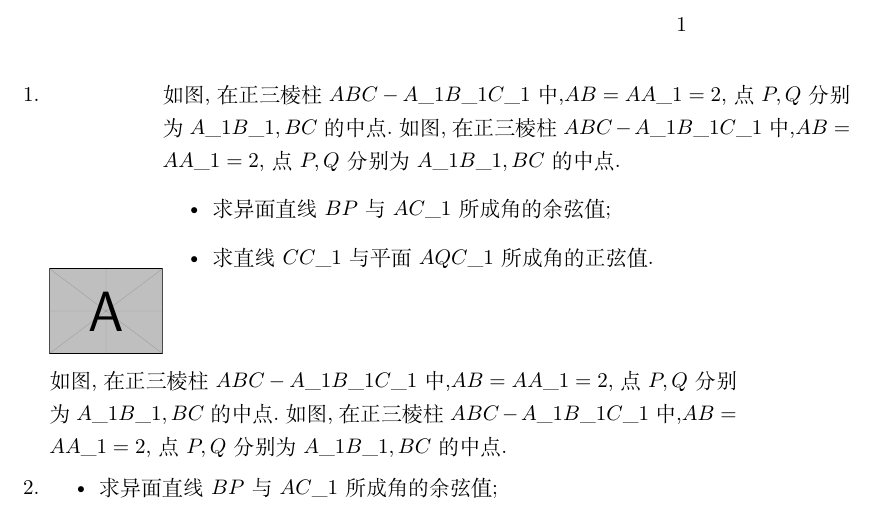
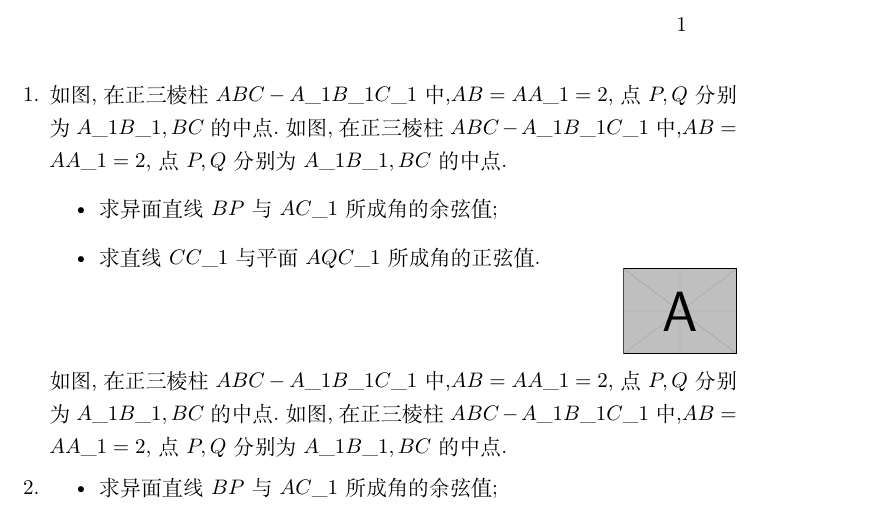
Before and after one commit to xkwxdyy/text-figure, a LaTeX document (text-figure_test.tex): part of the page, cut so that both start at the same text. Compiled offline with XeLaTeX.

```diff
--- a/text-figure_test.tex
+++ b/text-figure_test.tex
@@ -26,7 +26,7 @@
     \end{varwidth}
   }
 \coffin_join:NnnNnnnn
-  \l_test_coffin { b } { l }
+  \l_test_coffin { b } { r }
   \l_tmpa_coffin { t } { r }
   { 0pt } { 0pt }
 \begin{enumerate}
```
